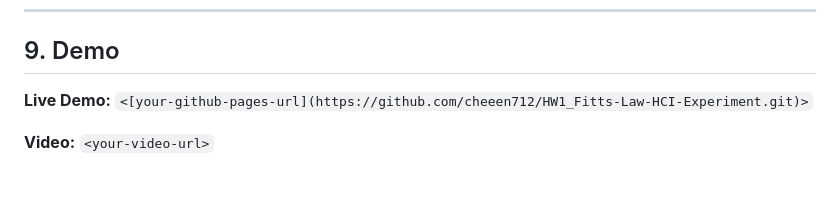
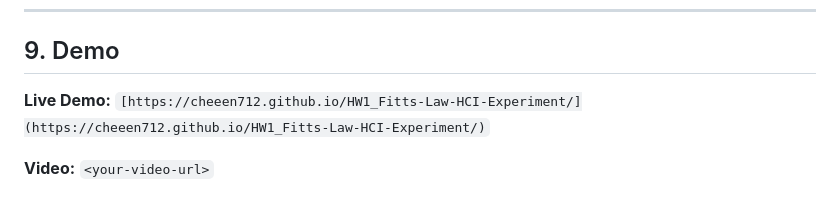
Before and after one commit to cheeen712/HW1_Fitts-Law-HCI-Experiment, a Markdown page: README.md, the part around the change. GitHub-like rendering.

```diff
--- a/README.md
+++ b/README.md
@@ -152,6 +152,6 @@ index.html
 
 ## 9. Demo
 
-**Live Demo:** `<[your-github-pages-url](https://github.com/cheeen712/HW1_Fitts-Law-HCI-Experiment.git)>`
+**Live Demo:** `[https://cheeen712.github.io/HW1_Fitts-Law-HCI-Experiment/](https://cheeen712.github.io/HW1_Fitts-Law-HCI-Experiment/)`
 
 **Video:** `<your-video-url>`
```
